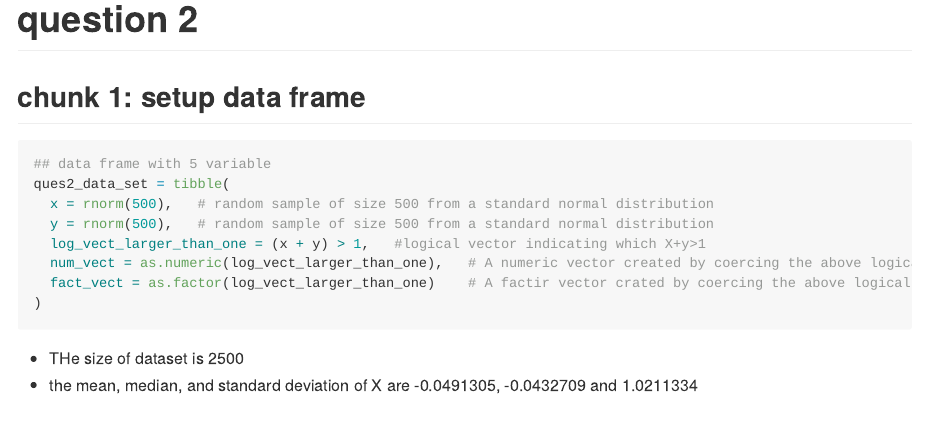
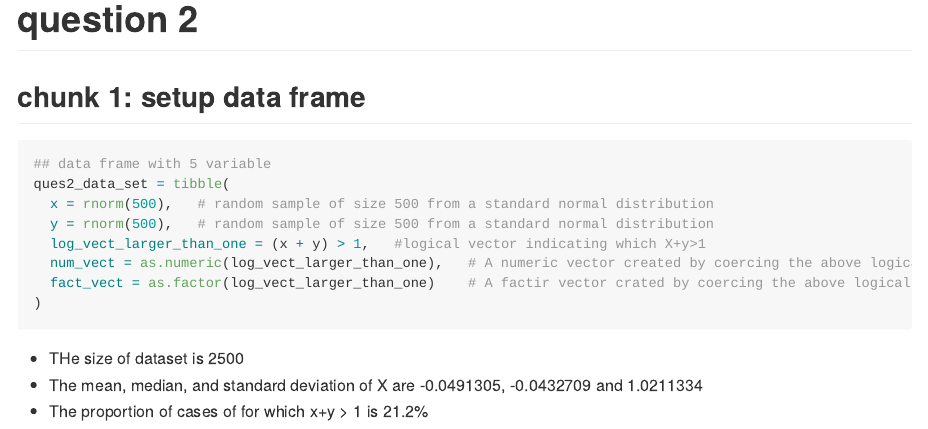
Before and after one commit to yh-cumc/p8105_hw1_yh2736, an R Markdown document (p8105_hw1_yh2736.Rmd): the page in a window 1100 px wide, from 1420 px down. The pictures show the output file p8105_hw1_yh2736.md that the author committed with the source, drawn offline in the style of GitHub; long lines of code are wrapped.

Commit message:
calculate the proportion of cases for which X+y >1

````diff
--- a/p8105_hw1_yh2736.Rmd
+++ b/p8105_hw1_yh2736.Rmd
@@ -84,5 +83,6 @@ ques2_data_set = tibble(
 ```
 
 * THe size of dataset is `r nrow(ques2_data_set) * ncol(ques2_data_set)`
-* the mean, median, and standard deviation of X are `r mean(ques2_data_set$x)`, `r median(ques2_data_set$x)`
+* The mean, median, and standard deviation of X are `r mean(ques2_data_set$x)`, `r median(ques2_data_set$x)`
 and `r sd(ques2_data_set$x)`
+* The proportion of cases of for which x+y > 1 is `r sum(ques2_data_set$num_vect) / nrow(ques2_data_set) * 100`%
````
Also changed, not shown: p8105_hw1_yh2736.md, p8105_hw1_yh2736.Rmd (1 more changed lines).
